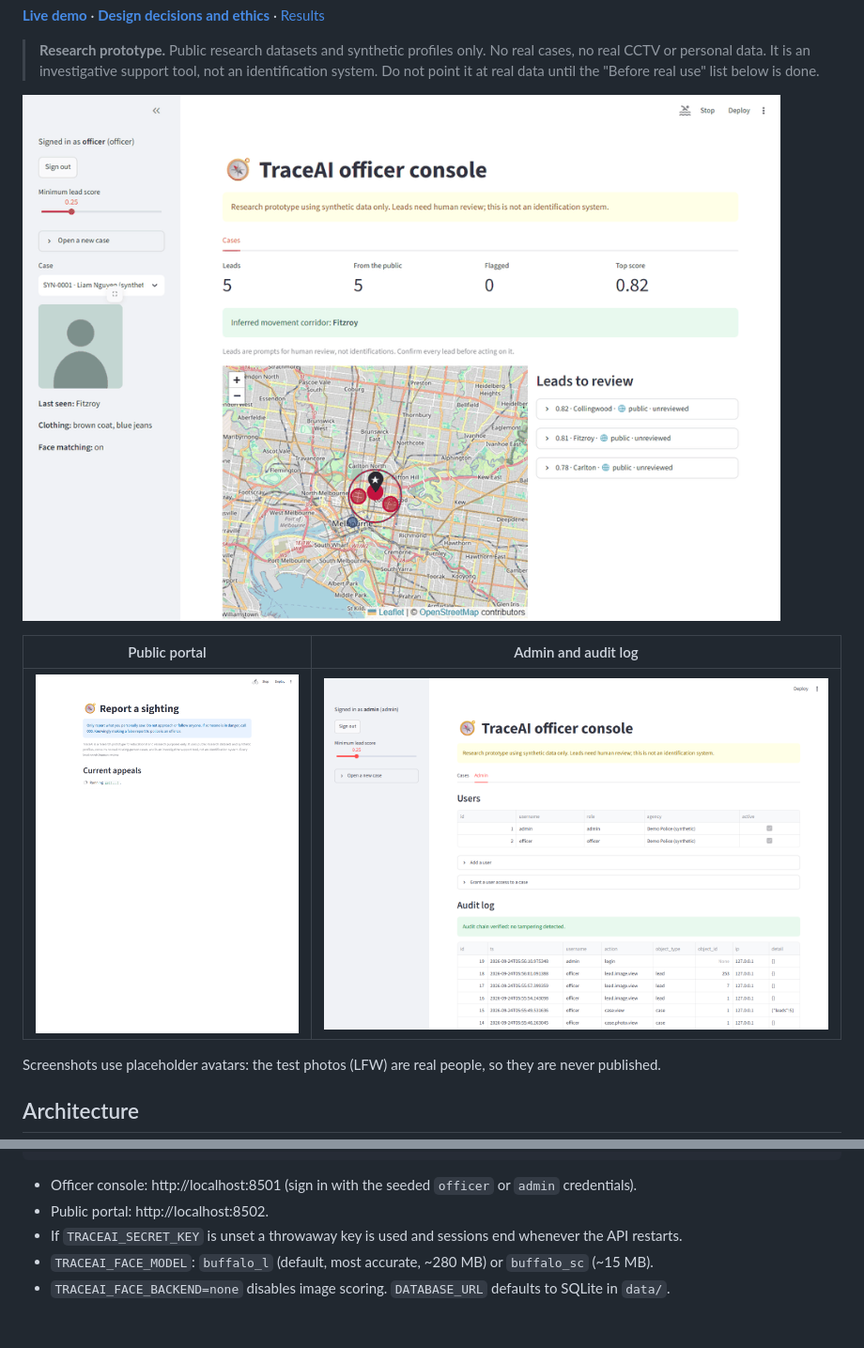
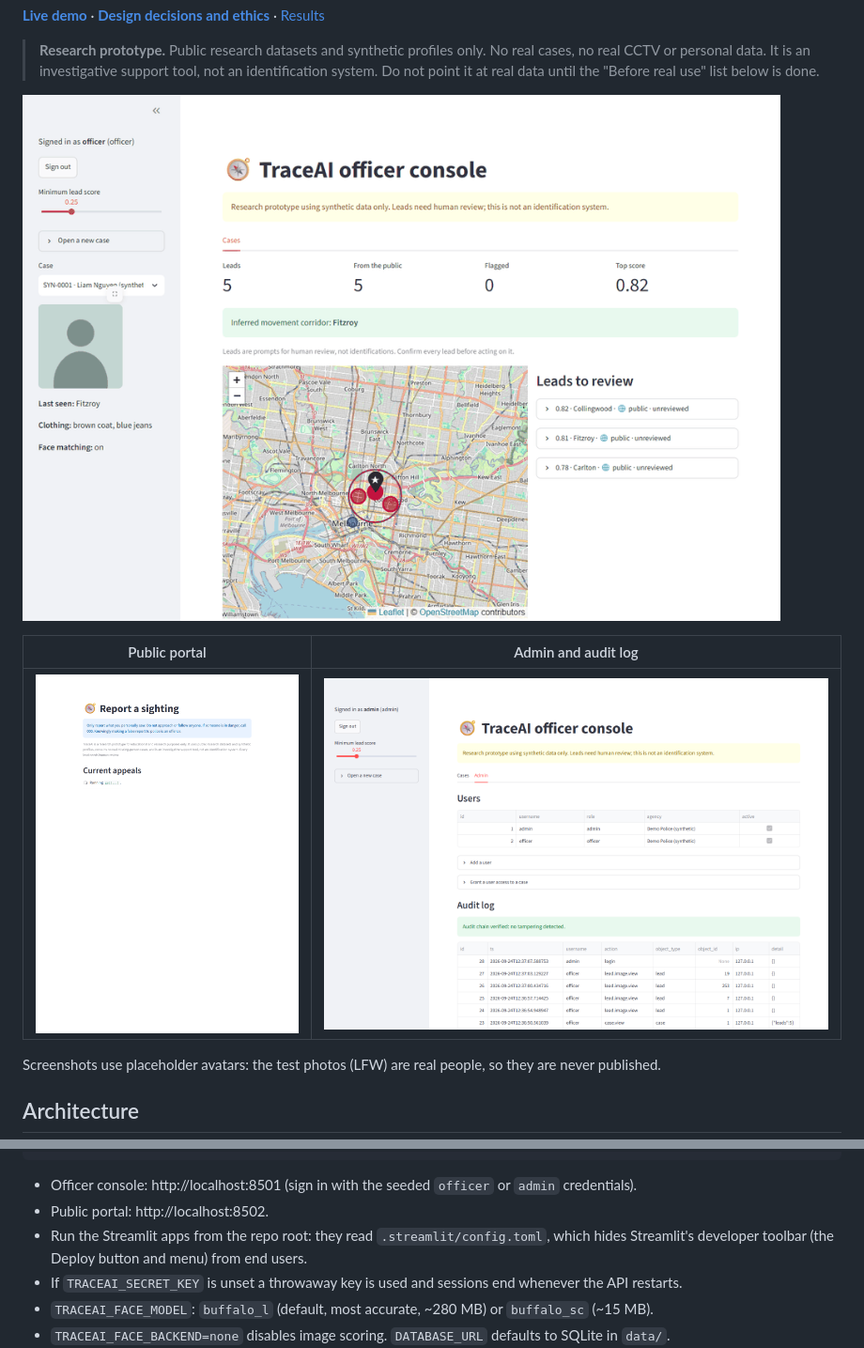
Before and after one commit to GopikaJaideep/TraceAI, a Markdown page: README.md, 2 parts joined by grey strips. Shown at 94% size. GitHub-like rendering; pictures changed too: docs/img/admin-audit.png, docs/img/officer-flow.gif, docs/img/public-portal.png; blank space fills up the shorter version.

Commit message:
Hide Streamlit's developer toolbar from end users
Streamlit shows a Deploy button, a Stop control and a developer menu on every
locally run app. That is noise for the public portal and inappropriate for the
officer console. .streamlit/config.toml sets toolbarMode to minimal, the
Dockerfile copies it into the image so containers behave the same, and the
README screenshots are re-captured without the toolbar.

```diff
--- a/README.md
+++ b/README.md
@@ -169,6 +169,8 @@ TRACEAI_PUBLIC_API_URL=http://localhost:8020 .venv/Scripts/python -m streamlit r
 
 - Officer console: http://localhost:8501 (sign in with the seeded `officer` or `admin` credentials).
 - Public portal: http://localhost:8502.
+- Run the Streamlit apps from the repo root: they read `.streamlit/config.toml`, which hides Streamlit's
+  developer toolbar (the Deploy button and menu) from end users.
 - If `TRACEAI_SECRET_KEY` is unset a throwaway key is used and sessions end whenever the API restarts.
 - `TRACEAI_FACE_MODEL`: `buffalo_l` (default, most accurate, ~280 MB) or `buffalo_sc` (~15 MB).
 - `TRACEAI_FACE_BACKEND=none` disables image scoring. `DATABASE_URL` defaults to SQLite in `data/`.
```
Also changed, not shown: docs/img/officer-console.png, 2 other files.
